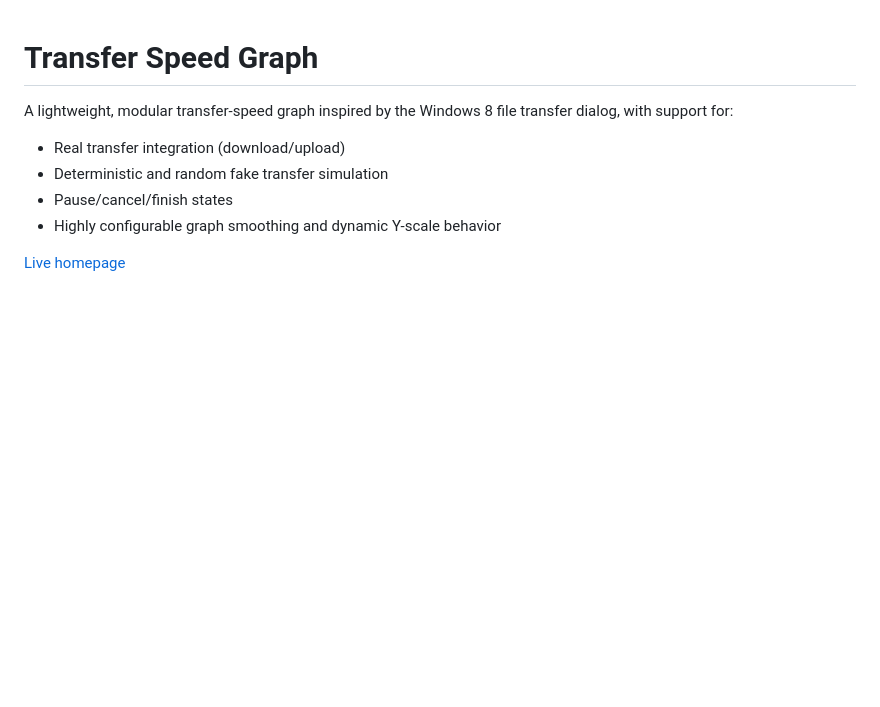
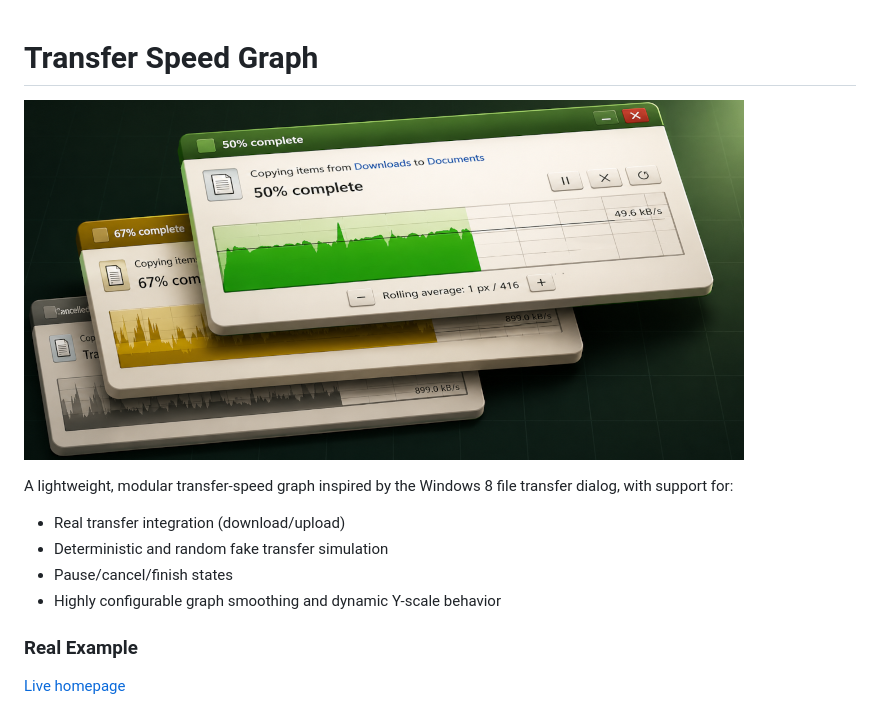
Before and after one commit to rhengles/transfer-speed-graph, a Markdown page: README.md, the part around the change. Rendered like a GitHub page; pictures changed too: artwork/github-preview-720.png (added); blank space fills up the shorter version.

Commit message:
Artwork on readme

```diff
--- a/README.md
+++ b/README.md
@@ -1,4 +1,6 @@
 # Transfer Speed Graph
+
+![Transfer Speed Graph](artwork/github-preview-720.png)
 
 A lightweight, modular transfer-speed graph inspired by the Windows 8 file transfer dialog, with support for:
 
@@ -6,6 +8,8 @@ A lightweight, modular transfer-speed graph inspired by the Windows 8 file trans
 - Deterministic and random fake transfer simulation
 - Pause/cancel/finish states
 - Highly configurable graph smoothing and dynamic Y-scale behavior
+
+### Real Example
 
 [Live homepage](https://speed-transfer.arijs.org/)
 
```
Also changed, not shown: .github/copilot-instructions.md (+2 -2 lines), 1 other file.
